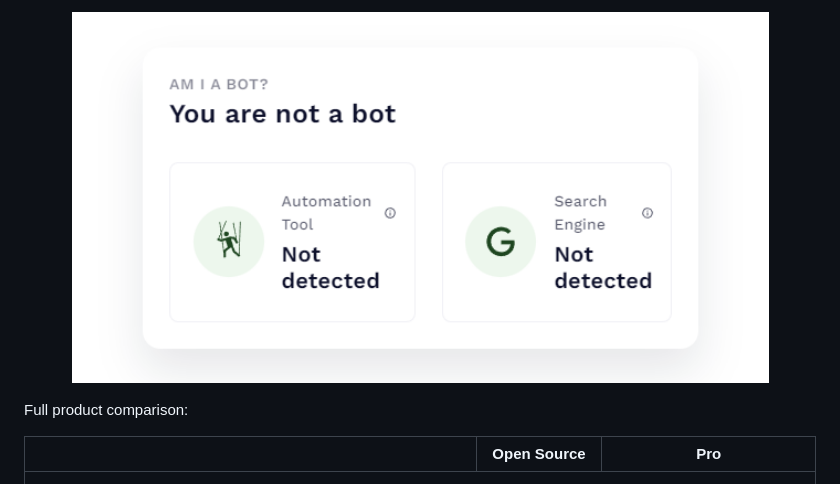
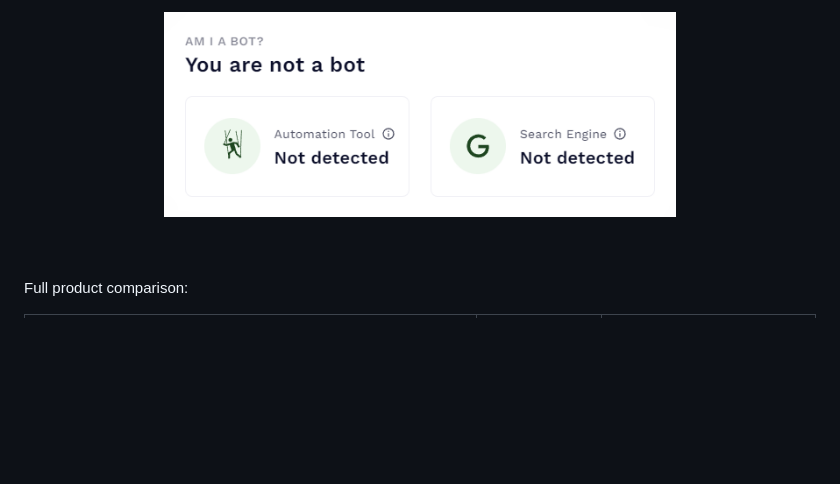
Before and after one commit to fingerprintjs/BotD, a Markdown page: README.md, the part around the change printed below. Drawn GitHub-style; pictures changed too: resources/pro_botd_screenshot.png; blank space fills up the shorter version.

Commit message:
update pro botd image

```diff
--- a/README.md
+++ b/README.md
@@ -89,5 +91,5 @@ Pro combines vast amounts of auxiliary data that bots leak (cursor movements, ne
 <p align="center">
   <a href="https://fingerprint.com/products/bot-detection/">
-    <img src="resources/pro_botd_screenshot.png" alt="Pro BotD screenshot" width="697px" />
+    <img src="resources/pro_botd_screenshot.png" alt="Pro BotD screenshot" width="512px" />
   </a>
 </p>
```
Also changed, not shown: other parts of README.md (+5 -0 lines).
